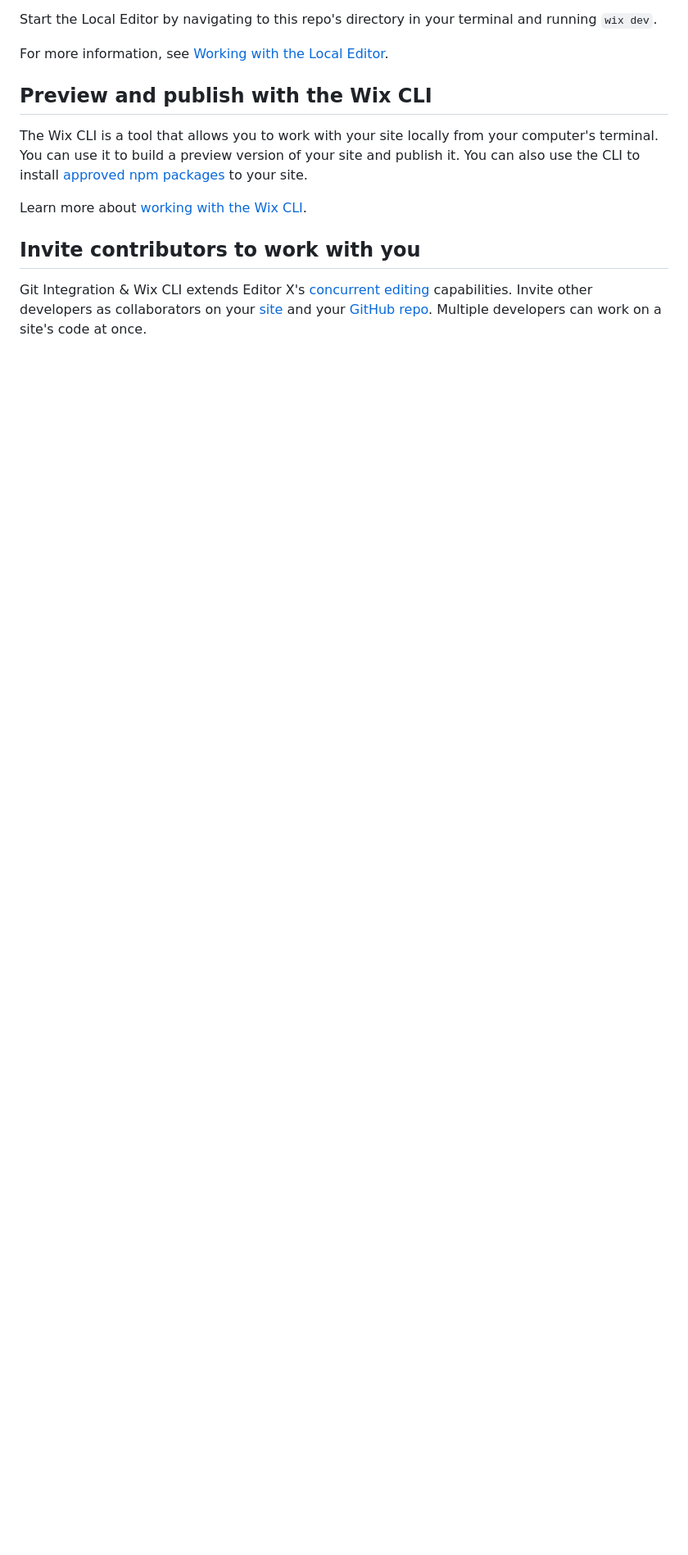
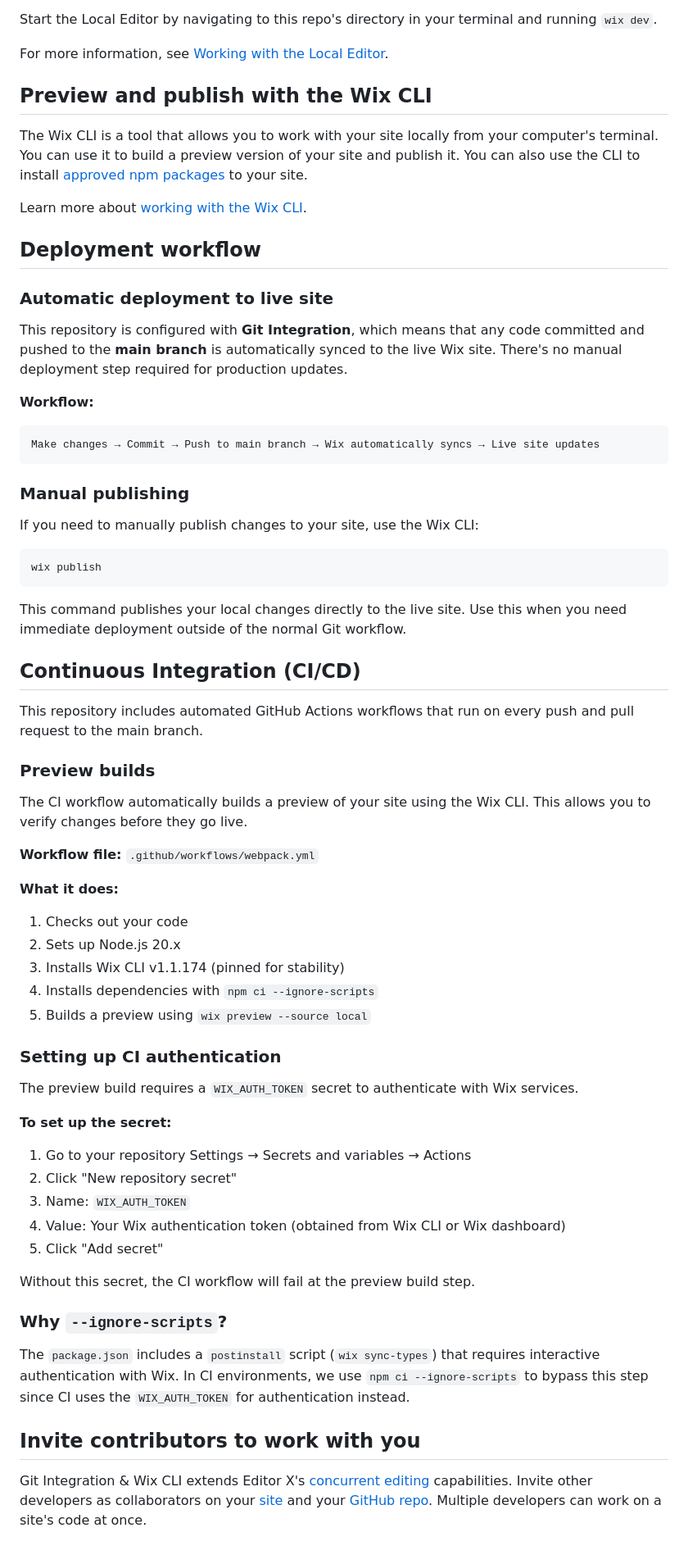
Before and after one commit to jaypVLabs/jaypv-os, a Markdown page: README.md, the part around the change. Shown at 82% size. Drawn GitHub-style; blank space fills up the shorter version.

Commit message:
Add comprehensive deployment and CI/CD documentation to README
Agent-Logs-Url: https://github.com/jaypventuresllc/jaypventuresllc.com/sessions/e71df3d2-fddb-42e0-b070-50a0d0ec0daa

Co-authored-by: jaypventuresllc <248235415+jaypventuresllc@users.noreply.github.com>

````diff
--- a/README.md
+++ b/README.md
@@ -41,5 +41,55 @@ The Wix CLI is a tool that allows you to work with your site locally from your c
 
 Learn more about [working with the Wix CLI](https://support.wix.com/en/article/velo-working-with-the-wix-cli-beta).
 
+## Deployment workflow
+
+### Automatic deployment to live site
+This repository is configured with **Git Integration**, which means that any code committed and pushed to the **main branch** is automatically synced to the live Wix site. There's no manual deployment step required for production updates.
+
+**Workflow:**
+```
+Make changes → Commit → Push to main branch → Wix automatically syncs → Live site updates
+```
+
+### Manual publishing
+If you need to manually publish changes to your site, use the Wix CLI:
+
+```bash
+wix publish
+```
+
+This command publishes your local changes directly to the live site. Use this when you need immediate deployment outside of the normal Git workflow.
+
+## Continuous Integration (CI/CD)
+
+This repository includes automated GitHub Actions workflows that run on every push and pull request to the main branch.
+
+### Preview builds
+The CI workflow automatically builds a preview of your site using the Wix CLI. This allows you to verify changes before they go live.
+
+**Workflow file:** `.github/workflows/webpack.yml`
+
+**What it does:**
+1. Checks out your code
+2. Sets up Node.js 20.x
+3. Installs Wix CLI v1.1.174 (pinned for stability)
+4. Installs dependencies with `npm ci --ignore-scripts`
+5. Builds a preview using `wix preview --source local`
+
+### Setting up CI authentication
+The preview build requires a `WIX_AUTH_TOKEN` secret to authenticate with Wix services.
+
+**To set up the secret:**
+1. Go to your repository Settings → Secrets and variables → Actions
+2. Click "New repository secret"
+3. Name: `WIX_AUTH_TOKEN`
+4. Value: Your Wix authentication token (obtained from Wix CLI or Wix dashboard)
+5. Click "Add secret"
+
+Without this secret, the CI workflow will fail at the preview build step.
+
+### Why `--ignore-scripts`?
+The `package.json` includes a `postinstall` script (`wix sync-types`) that requires interactive authentication with Wix. In CI environments, we use `npm ci --ignore-scripts` to bypass this step since CI uses the `WIX_AUTH_TOKEN` for authentication instead.
+
 ## Invite contributors to work with you
 Git Integration & Wix CLI extends Editor X's [concurrent editing](https://support.wix.com/en/article/editor-x-about-concurrent-editing) capabilities. Invite other developers as collaborators on your [site](https://support.wix.com/en/article/inviting-people-to-contribute-to-your-site) and your [GitHub repo](https://docs.github.com/en/account-and-profile/setting-up-and-managing-your-personal-account-on-github/managing-access-to-your-personal-repositories/inviting-collaborators-to-a-personal-repository). Multiple developers can work on a site's code at once.
````
